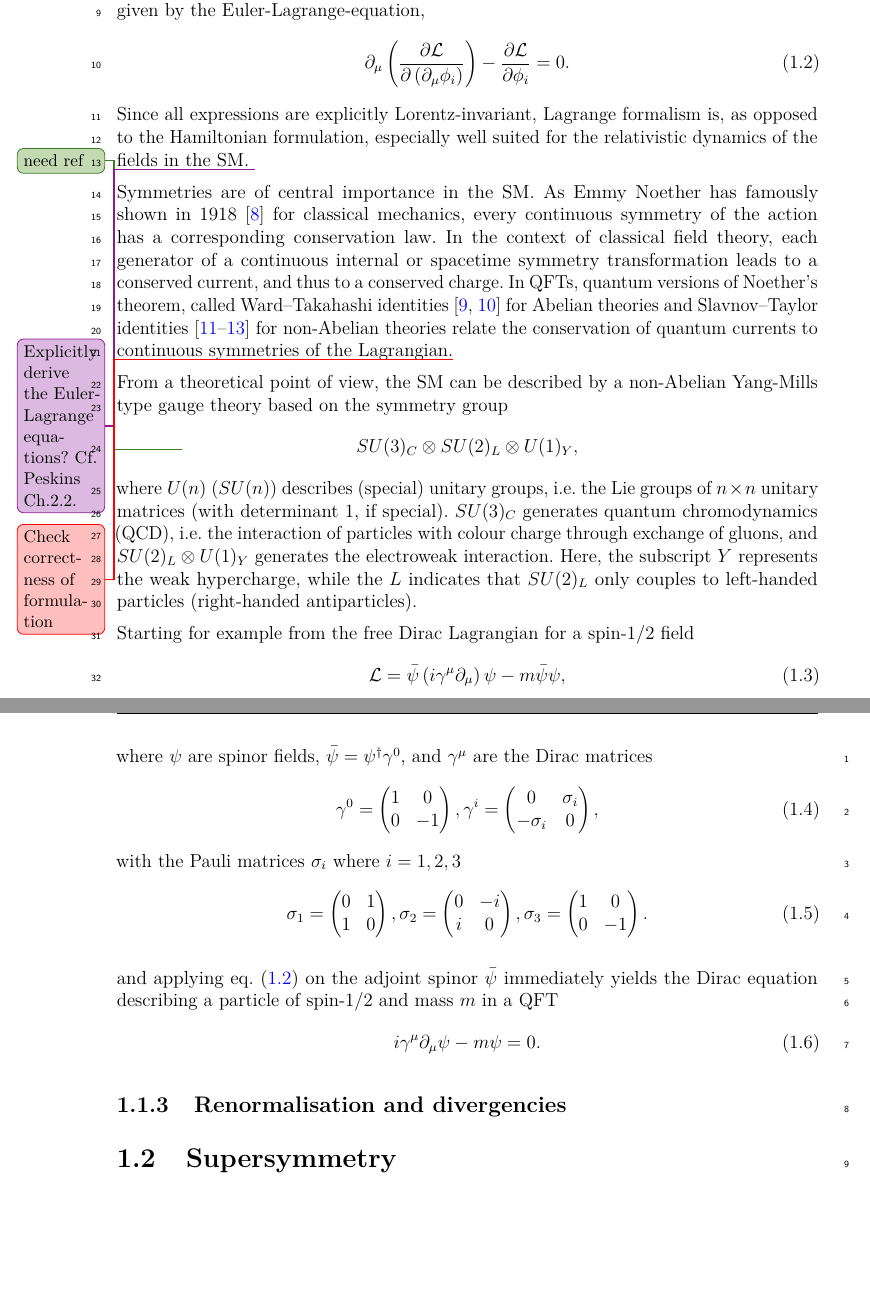
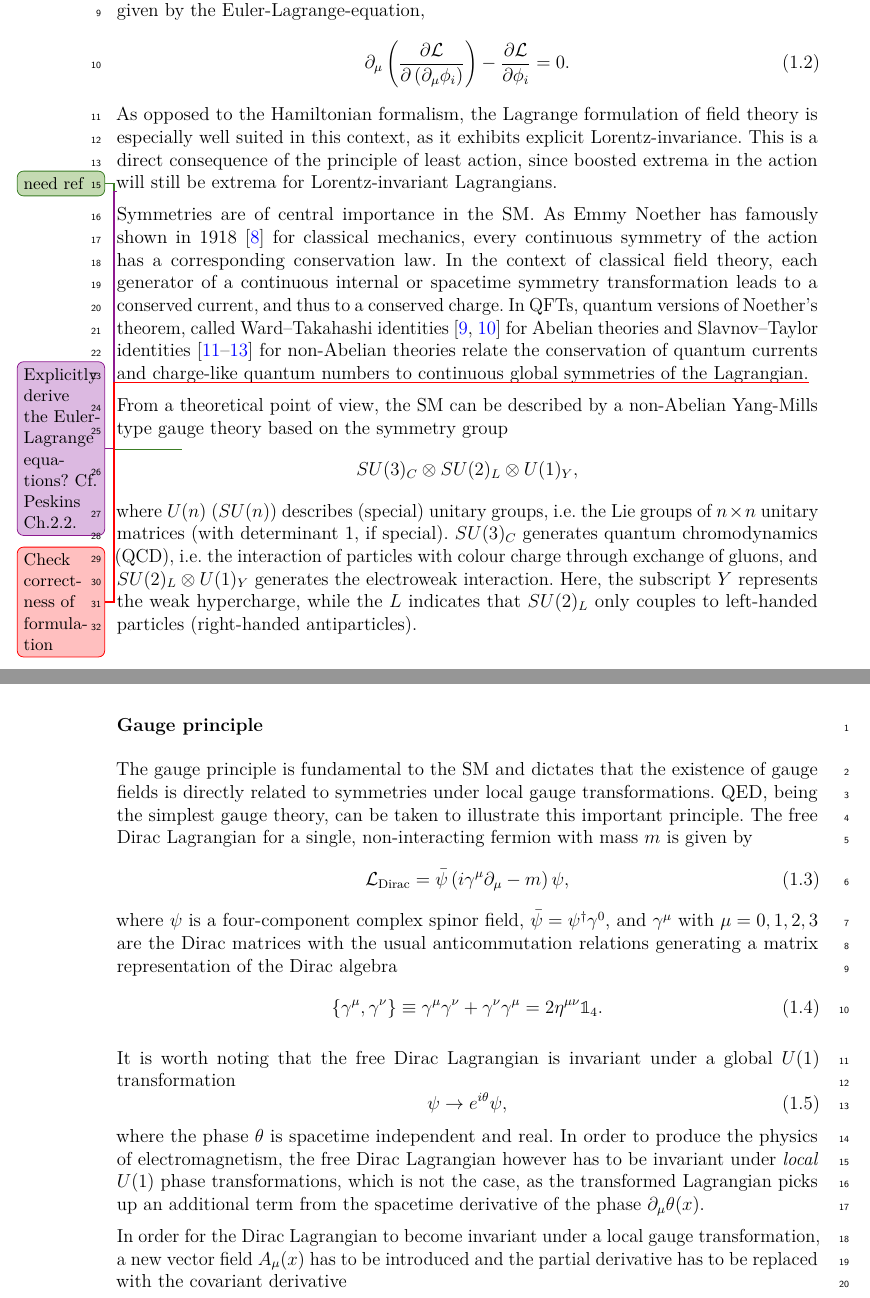
Before and after one commit to eschanet/phd-thesis, a LaTeX thesis (thesis.tex, which reads chapter-theory/theory.tex): two parts of pages 18 and 19 of 42, joined at a grey line, cut so that both start at the same text, the shorter picture padded with empty space. Compiled offline with pdfLaTeX.

Commit message:
completed QED example

```diff
--- a/chapter-theory/theory.tex
+++ b/chapter-theory/theory.tex
@@ -105,10 +105,11 @@ Using the principle of least action $\delta S = 0$, the equation of motions for
 	\partial_\mu\left(\frac{\partial\Lagr}{\partial\left(\partial_\mu\phi_i\right)}\right)-\frac{\partial\Lagr}{\partial\phi_i}=0.
 	\label{eq:euler_lagrange}
 \end{equation}
-Since all expressions are explicitly Lorentz-invariant, Lagrange formalism is, as opposed to the Hamiltonian formulation, especially well suited for the relativistic dynamics of the fields in the SM.
+As opposed to the Hamiltonian formalism, the Lagrange formulation of field theory is especially well suited in this context, as it exhibits explicit Lorentz-invariance. This is a direct consequence of the principle of least action, since boosted extrema in the action will still be extrema for Lorentz-invariant Lagrangians.
+
 \improvement{Explicitly derive the Euler-Lagrange equations? Cf. Peskins Ch.2.2.}
 
-Symmetries are of central importance in the SM. As Emmy Noether has famously shown in 1918~\cite{physics/0503066} for classical mechanics, every continuous symmetry of the action has a corresponding conservation law. In the context of classical field theory, each generator of a continuous internal or spacetime symmetry transformation leads to a conserved current, and thus to a conserved charge. In QFTs, quantum versions of Noether's theorem, called Ward–Takahashi identities~\cite{PhysRev.78.182,Takahashi1957} for Abelian theories and Slavnov–Taylor identities~\cite{THOOFT1971173,TAYLOR1971436,Slavnov1972} for non-Abelian theories relate the conservation of quantum currents to continuous symmetries of the Lagrangian.\unsure{Check correctness of formulation}
+Symmetries are of central importance in the SM. As Emmy Noether has famously shown in 1918~\cite{physics/0503066} for classical mechanics, every continuous symmetry of the action has a corresponding conservation law. In the context of classical field theory, each generator of a continuous internal or spacetime symmetry transformation leads to a conserved current, and thus to a conserved charge. In QFTs, quantum versions of Noether's theorem, called Ward–Takahashi identities~\cite{PhysRev.78.182,Takahashi1957} for Abelian theories and Slavnov–Taylor identities~\cite{THOOFT1971173,TAYLOR1971436,Slavnov1972} for non-Abelian theories relate the conservation of quantum currents and charge-like quantum numbers to continuous global symmetries of the Lagrangian.\unsure{Check correctness of formulation}
 
 From a theoretical point of view, the SM can be described by a non-Abelian Yang-Mills type \improvement{cite YM} gauge theory based on the symmetry group
 \begin{equation*}
@@ -117,44 +118,31 @@ From a theoretical point of view, the SM can be described by a non-Abelian Yang-
 where $U(n)$ ($SU(n)$) describes (special) unitary groups, \ie the Lie groups of $n\times n$ unitary matrices (with determinant 1, if special). $SU(3)_C$ generates quantum chromodynamics (QCD), \ie the interaction of particles with colour charge through exchange of gluons, and $SU(2)_L \otimes U(1)_Y$ generates the electroweak interaction. Here, the subscript $Y$ represents the weak hypercharge, while the $L$ indicates that $SU(2)_L$ only couples to left-handed particles (right-handed antiparticles).
 
 
-Starting for example from the free Dirac Lagrangian for a spin-1/2 field
+\subsubsection{Gauge principle}
+
+The gauge principle is fundamental to the SM and dictates that the existence of gauge fields is directly related to symmetries under local gauge transformations. QED, being the simplest gauge theory, can be taken to illustrate this important principle. The free Dirac Lagrangian for a single, non-interacting fermion with mass $m$ is given by
 \begin{equation}
-	\Lagr=\bar{\psi}\left(i\gamma^\mu\partial_\mu\right)\psi - m\bar{\psi}\psi,
+	\Lagr_\mathrm{Dirac}=\bar{\psi}\left(i\gamma^\mu\partial_\mu - m\right)\psi,
+	\label{eq:dirac_lagrangian}
 \end{equation}
-where $\psi$ are spinor fields, $\bar{\psi} = \psi^\dagger\gamma^0$, and $\gamma^\mu$ are the Dirac matrices
+where $\psi$ is a four-component complex spinor field, $\bar{\psi} = \psi^\dagger\gamma^0$, and $\gamma^\mu$ with $\mu = 0,1,2,3 $ are the Dirac matrices with the usual anticommutation relations generating a matrix representation of the Dirac algebra
 \begin{equation}
-	\gamma^0 =
-		\begin{pmatrix}
-		1 & 0 \\
-		0 & -1
-		\end{pmatrix},
-	\gamma^i =
-		\begin{pmatrix}
-		0 & \sigma_i \\
-		-\sigma_i & 0
-		\end{pmatrix},
-\end{equation}
-with the Pauli matrices $\sigma_i$ where $i=1,2,3$
-\begin{equation}
-	\sigma_1 =
-		\begin{pmatrix}
-		0 & 1 \\
-		1 & 0
-		\end{pmatrix},
-	\sigma_2 =
-		\begin{pmatrix}
-		0 & -i \\
-		i & 0
-		\end{pmatrix},
-	\sigma_3 =
-		\begin{pmatrix}
-		1 & 0 \\
-		0 & -1
-		\end{pmatrix}.
+	\{\gamma^\mu,\gamma^\nu\} \equiv \gamma^\mu\gamma^\nu + \gamma^\nu\gamma^\mu = 2\eta^{\mu\nu}\mathbb{1}_4.
 \end{equation}
 
-and applying \cref{eq:euler_lagrange} on the adjoint spinor $\bar{\psi}$ immediately yields the Dirac equation describing a particle of spin-1/2 and mass $m$ in a QFT
+It is worth noting that the free Dirac Lagrangian is invariant under a global $U(1)$ transformation
 \begin{equation}
-	i\gamma^\mu\partial_\mu\psi - m\psi = 0.
+	\psi \rightarrow e^{i\theta}\psi,
+\end{equation}
+where the phase $\theta$ is spacetime independent and real. In order to produce the physics of electromagnetism, the free Dirac Lagrangian however has to be invariant under \textit{local} $U(1)$ phase transformations, which is not the case, as the transformed Lagrangian picks up an additional term from the spacetime derivative of the phase $\partial_\mu\theta(x)$.
+
+In order for the Dirac Lagrangian to become invariant under a local gauge transformation, a new vector field $A_\mu(x)$ has to be introduced and the partial derivative has to be replaced with the covariant derivative\footnote{The prescription of achieving local gauge invariance by replacing $\partial_\mu$ with $D_\mu$ is called \textit{minimal coupling}.
+\begin{equation}
+	\partial_\mu \rightarrow \codiff_\mu \equiv \partial_\mu + ieA_\mu,
+\end{equation}
+where $e$ is the coupling of the fermion field to the gauge field $A_\mu$ and can be identified with the elementary charge. This leads to a Lagrangian that is invariant under the transformations
+\begin{equation}
+	\psi \rightarrow e^{i\theta\left(x\right)}\psi,\, \, \, \, \, 	A_\mu \rightarrow A_\mu - \frac{1}{e}\partial_\mu\theta(x).
+	\label{eq:gauge_field}
 \end{equation}
 
@@ -160,0 +153,12 @@ and applying \cref{eq:euler_lagrange} on the adjoint spinor $\bar{\psi}$ immedia
+		&= \bar{\psi}\left(i\gamma^\mu\partial_\mu - m\right)\psi - \left(e\bar{\psi}\gamma^\mu\psi\right)A_\mu,
+	\label{eq:modified_lagrangian}
+\end{split}
+\end{equation}
+and is indeed invariant under a local phase transformation. Yet, it still cannot be complete as it is missing a free kinetic term for the gauge field $A_\mu$ itself. For a vector field, the free term is described by the Proca Lagrangian
+\begin{equation}
+	\Lagr_\mathrm{Proca} = -\frac{1}{4}F_{\mu\nu}F^{\mu\nu} + \frac{1}{2}m_A^2A^\nu A_\nu,
+\end{equation}
+where $F^{\mu\nu}\equiv\left(\partial^\mu A^\nu-\partial^\nu A^\mu\right)$ is the field strength tensor that is invariant under the transformation in \cref{eq:gauge_field}. Since $A^\nu A_\nu$ is not invariant under the same transformation, the only way to keep the full Lagrangian invariant under a local phase transformation is by requiring $m_A=0$, \ie the introduced gauge field $A_\mu$ has to be massless, giving the Maxwell Lagrangian (ultimately generating the Maxwell equations)
+\begin{equation}
+	\Lagr_\mathrm{Maxwell} = -\frac{1}{4}F_{\mu\nu}F^{\mu\nu}.
+\end{equation}
@@ -161,3 +170,14 @@ and applying \cref{eq:euler_lagrange} on the adjoint spinor $\bar{\psi}$ immedia
+	  				& = \bar{\psi}\left(i\gamma^\mu\partial_\mu\right)\psi - m\bar{\psi}\psi - \frac{1}{4}F^{\mu\nu}F_{\mu\nu} - \left(e\bar{\psi}\gamma^\mu\psi\right)A_\mu \\
+					& = \bar{\psi}\left(i\gamma^\mu\codiff_\mu - m\right)\psi - \frac{1}{4}F^{\mu\nu}F_{\mu\nu},
+\end{split}
+\end{equation}
+which can be identified to be the full Lagrangian of QED. The introduced gauge field $A_\mu$ is therefore nothing else but the electromagnetic potential with its associated massless particle, the photon. Thus, by applying the gauge principle on the free Dirac Lagrangian, \ie forcing the Lagrangian to be invariant under local phase transformations, a new massless gauge field including interaction terms with the existing fields in the Lagrangian has to be introduced. In the case of the free Dirac Lagrangian, the requirement of phase invariance to hold locally, produces all of quantum electrodynamics.
+
+As the phase transformation in \cref{eq:gauge_field} is part of the unitary group $U(1)$, this symmetry is called $U(1)$ \textit{gauge symmetry}.
+
+\subsubsection{Quantum chromodynamics}
+
+Formally, the strong interaction between quarks and gluons in the SM is described by the $SU(3)_C$ gauge group, where the subscript $C$ refers to colour.
 
 \subsection{Renormalisation and divergencies}
 
```
Also changed, not shown: Introduction/introduction.tex (+3 -0 lines), thesis.pdf, chapter-theory/theory.tex (11 more changed lines).
